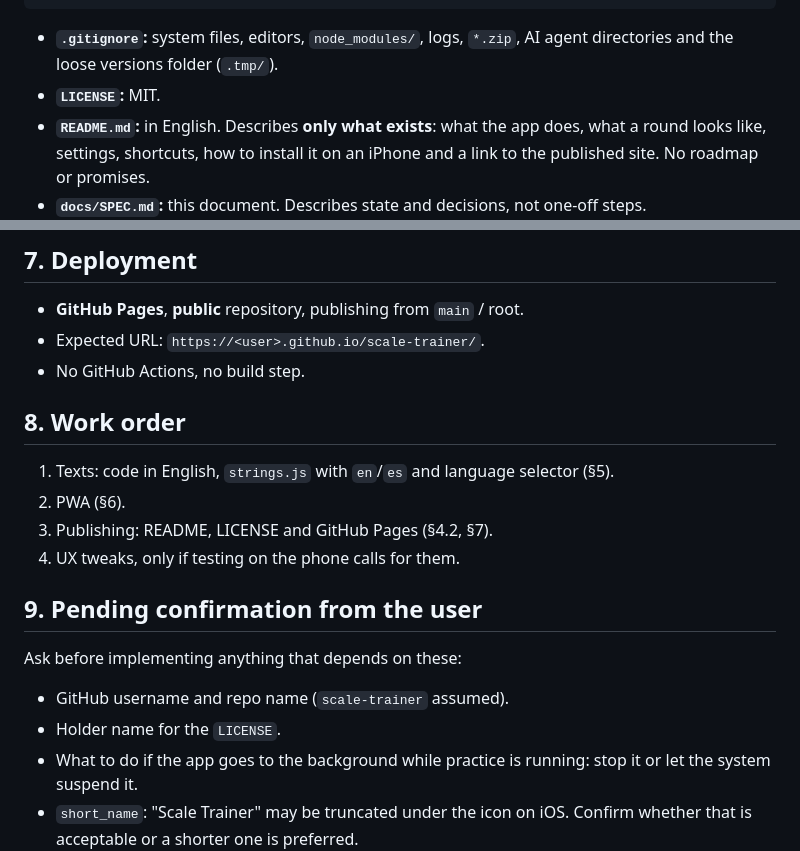
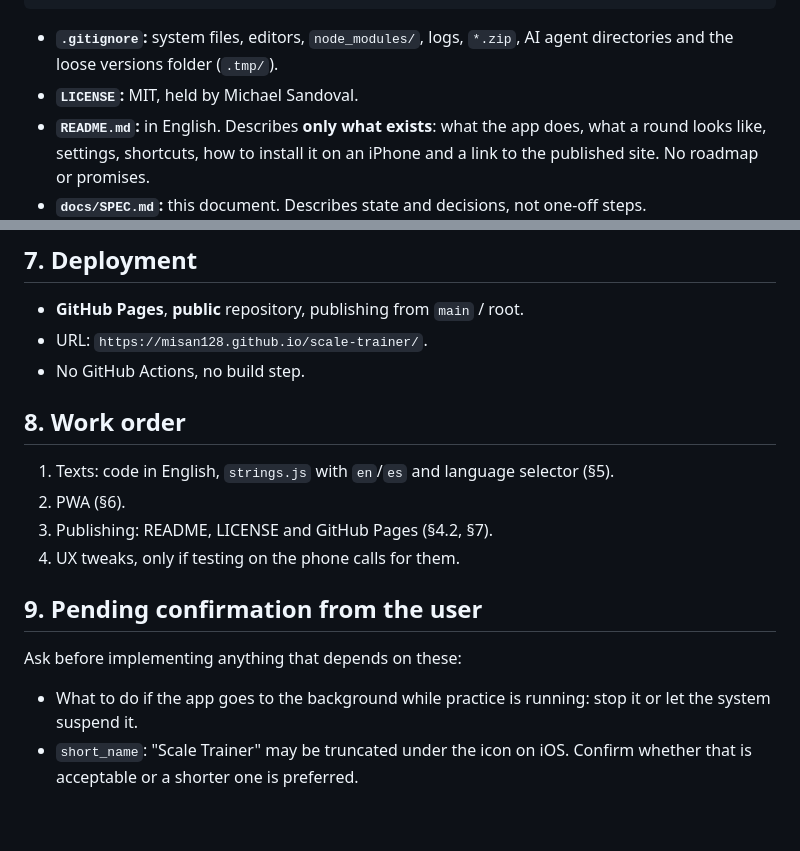
Before and after one commit to misan128/guitar-trainer, a Markdown page: docs/SPEC.md, 2 parts joined by grey strips. Rendered like a GitHub page; blank space fills up the shorter version.

Commit message:
docs(spec): record GitHub user and license holder

````diff
--- a/docs/SPEC.md
+++ b/docs/SPEC.md
@@ -61,7 +61,7 @@ LICENSE
 ```
 
 - **`.gitignore`:** system files, editors, `node_modules/`, logs, `*.zip`, AI agent directories and the loose versions folder (`.tmp/`).
-- **`LICENSE`:** MIT.
+- **`LICENSE`:** MIT, held by Michael Sandoval.
 - **`README.md`:** in English. Describes **only what exists**: what the app does, what a round looks like, settings, shortcuts, how to install it on an iPhone and a link to the published site. No roadmap or promises.
 - **`docs/SPEC.md`:** this document. Describes state and decisions, not one-off steps.
 - **Repo description** (GitHub "About" field, set by the user): *Guitar scale trainer: metronome-driven scale walks from a random note, in any major key. Static web app, no dependencies.*
@@ -109,7 +109,7 @@ Goal: install it on an **iPhone** from Safari ("Add to Home Screen") and use it
 ## 7. Deployment
 
 - **GitHub Pages**, **public** repository, publishing from `main` / root.
-- Expected URL: `https://<user>.github.io/scale-trainer/`.
+- URL: `https://misan128.github.io/scale-trainer/`.
 - No GitHub Actions, no build step.
 
 ## 8. Work order
@@ -122,8 +122,6 @@ Goal: install it on an **iPhone** from Safari ("Add to Home Screen") and use it
 ## 9. Pending confirmation from the user
 
 Ask before implementing anything that depends on these:
-- GitHub username and repo name (`scale-trainer` assumed).
-- Holder name for the `LICENSE`.
 - What to do if the app goes to the background while practice is running: stop it or let the system suspend it.
 - `short_name`: "Scale Trainer" may be truncated under the icon on iOS. Confirm whether that is acceptable or a shorter one is preferred.
 
````
